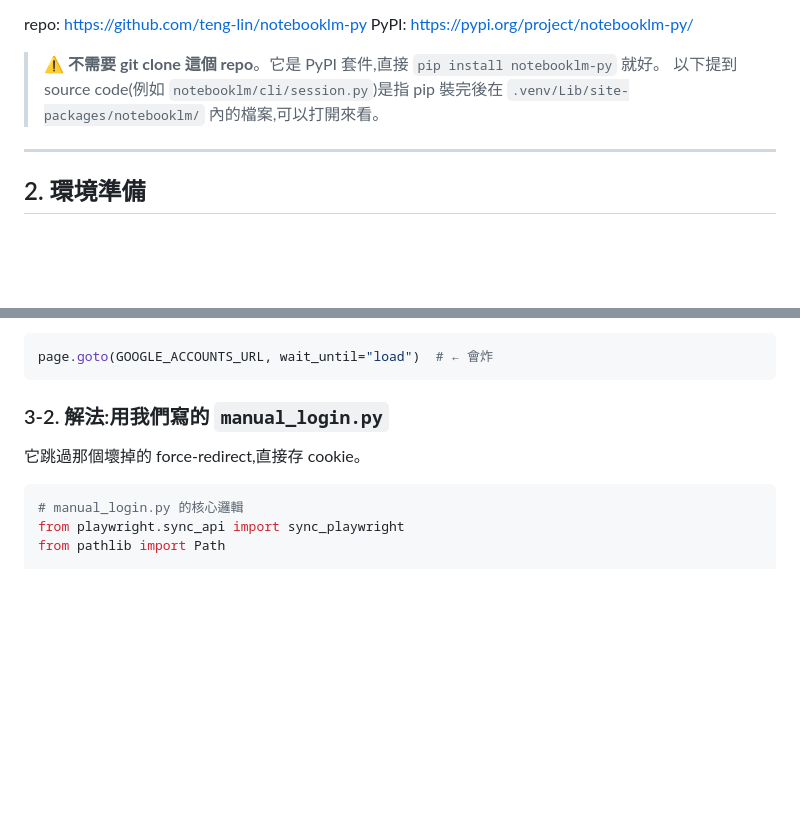
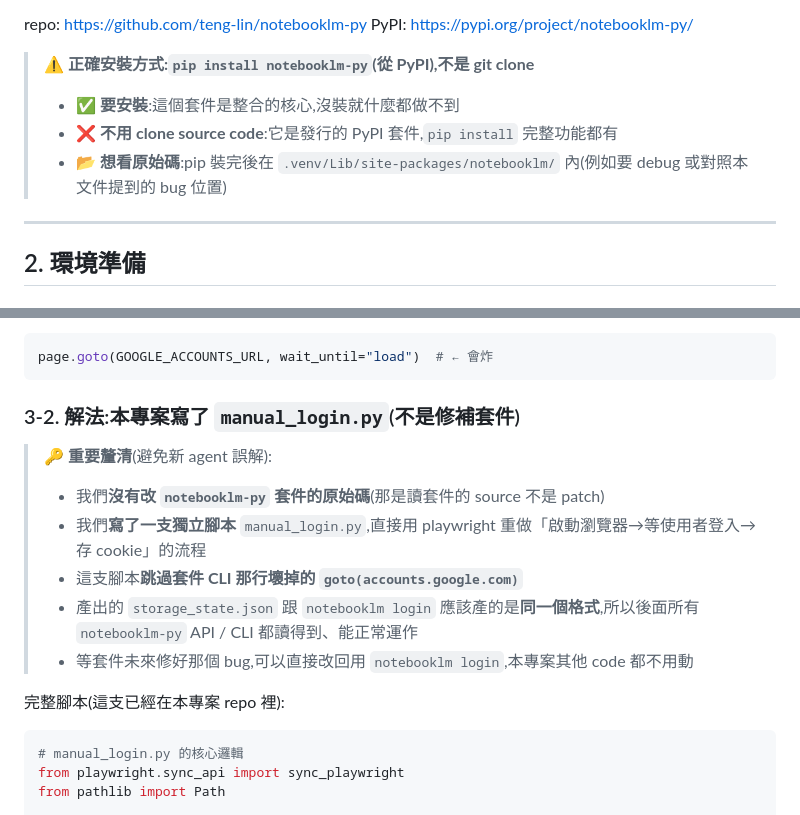
Before and after one commit to kuperss/meeting-minutes-bot, a Markdown page: NOTEBOOKLM_INTEGRATION.md, 2 parts joined by grey strips. Rendered like a GitHub page; blank space fills up the shorter version.

````diff
--- a/NOTEBOOKLM_INTEGRATION.md
+++ b/NOTEBOOKLM_INTEGRATION.md
@@ -20,8 +63,11 @@ NotebookLM **沒有官方 API**。`notebooklm-py` 是社群非官方 wrapper,做
 repo: <https://github.com/teng-lin/notebooklm-py>
 PyPI: <https://pypi.org/project/notebooklm-py/>
 
-> ⚠️ **不需要 git clone 這個 repo**。它是 PyPI 套件,直接 `pip install notebooklm-py` 就好。
-> 以下提到 source code(例如 `notebooklm/cli/session.py`)是指 pip 裝完後在 `.venv/Lib/site-packages/notebooklm/` 內的檔案,可以打開來看。
+> ⚠️ **正確安裝方式:`pip install notebooklm-py`(從 PyPI),不是 git clone**
+>
+> - ✅ **要安裝**:這個套件是整合的核心,沒裝就什麼都做不到
+> - ❌ **不用 clone source code**:它是發行的 PyPI 套件,`pip install` 完整功能都有
+> - 📂 **想看原始碼**:pip 裝完後在 `.venv/Lib/site-packages/notebooklm/` 內(例如要 debug 或對照本文件提到的 bug 位置)
 
 ---
 
@@ -80,9 +126,16 @@ cookie 才是 API 真正讀的那個檔案。**browser_profile 只是登入用
 page.goto(GOOGLE_ACCOUNTS_URL, wait_until="load")  # ← 會炸
 ```
 
-### 3-2. 解法:用我們寫的 `manual_login.py`
+### 3-2. 解法:本專案寫了 `manual_login.py`(不是修補套件)
 
-它跳過那個壞掉的 force-redirect,直接存 cookie。
+> 🔑 **重要釐清**(避免新 agent 誤解):
+> - 我們**沒有改 `notebooklm-py` 套件的原始碼**(那是讀套件的 source 不是 patch)
+> - 我們**寫了一支獨立腳本** `manual_login.py`,直接用 playwright 重做「啟動瀏覽器→等使用者登入→存 cookie」的流程
+> - 這支腳本**跳過套件 CLI 那行壞掉的 `goto(accounts.google.com)`**
+> - 產出的 `storage_state.json` 跟 `notebooklm login` 應該產的是**同一個格式**,所以後面所有 `notebooklm-py` API / CLI 都讀得到、能正常運作
+> - 等套件未來修好那個 bug,可以直接改回用 `notebooklm login`,本專案其他 code 都不用動
+
+完整腳本(這支已經在本專案 repo 裡):
 
 ```python
 # manual_login.py 的核心邏輯
````
Also changed, not shown: other parts of NOTEBOOKLM_INTEGRATION.md (+43 -0 lines).
